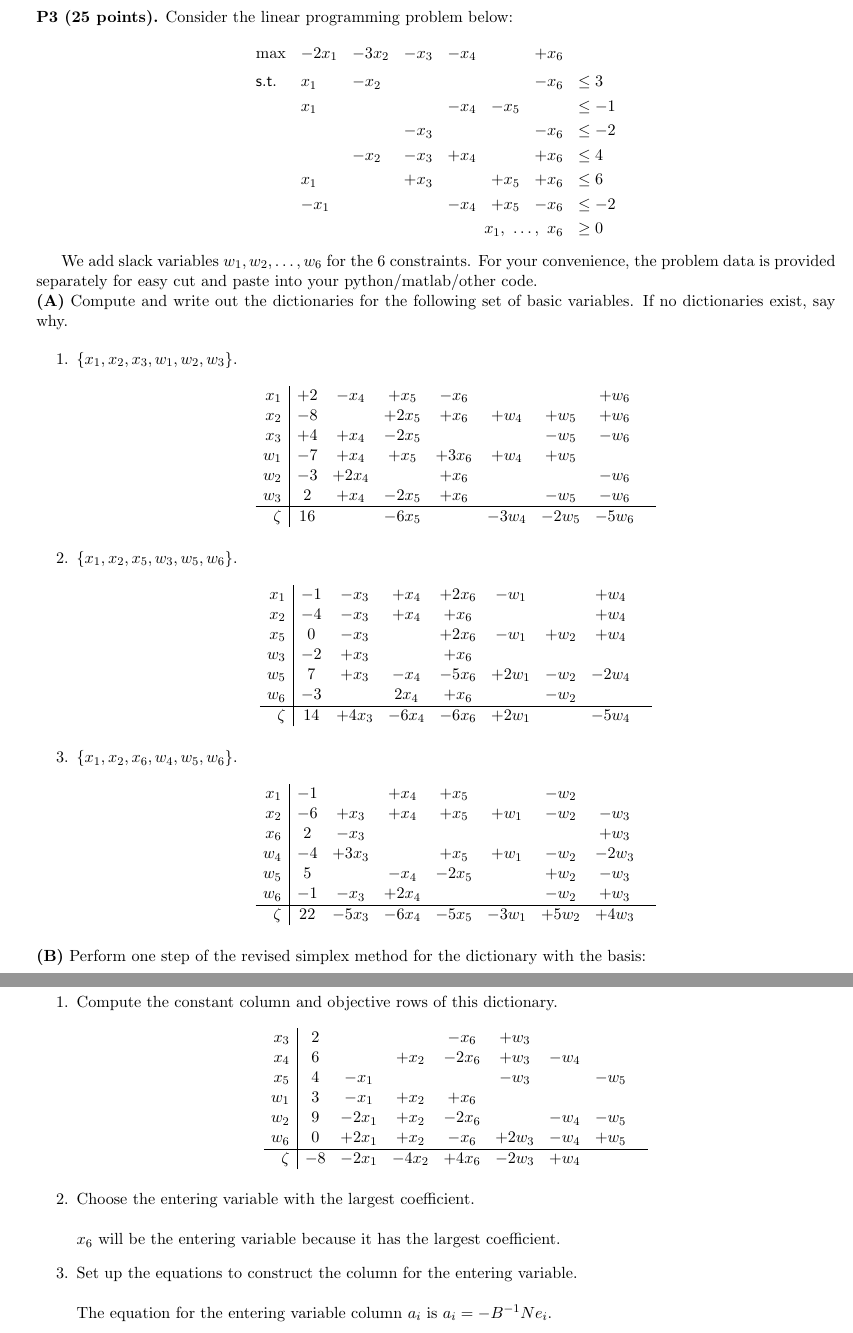
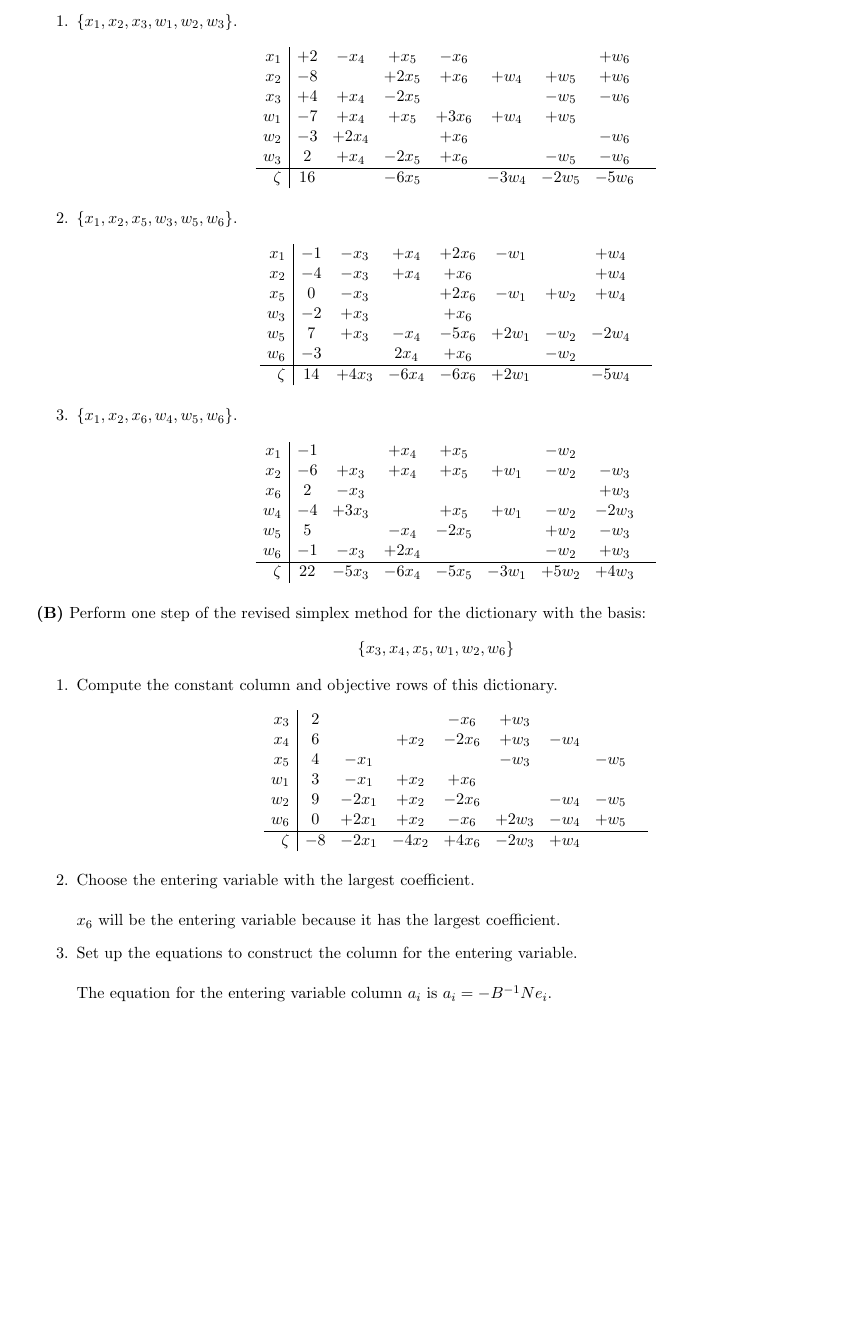
Before and after one commit to gddmkr42171822/csci5654, a LaTeX problem sheet (hw4/hw4.tex): two parts of pages 4 and 5 of 5 before the commit and part of page 4 of 5 after it, the two joined at a grey line, cut at the place of the change, the shorter picture padded with empty space. Compiled offline with pdfLaTeX.

Commit message:
giving up on this problem set

```diff
--- a/hw4/hw4.tex
+++ b/hw4/hw4.tex
@@ -145,26 +145,9 @@ $b_5$ & 7.815970093361102e-14 \\
 
 \newpage
 
-\noindent\textbf{P3 (25 points).} Consider the linear programming problem below:
+\noindent\textbf{P3.}\\
 
-\[ \begin{array}{llllllllll}
-\max & -2 x_1 & - 3 x_2 & - x_3 & - x_4 &  & + x_6 \\[6pt]
-\mathsf{s.t.} & x_1 & - x_2 &   &   &  & - x_6 & \leq 3\\[3pt]
-&  x_1 &    &     &    -x_4 &   -x_5  &  & \leq -1 \\[3pt]
-&  &  & - x_3 & & & - x_6 & \leq -2 \\[3pt]
-&  & -x_2 & -x_3 & + x_4 & & + x_6 & \leq 4\\[3pt]
-& x_1 & & + x_3 & & + x_5 & + x_6 & \leq 6\\[3pt]
-& -x_1 & &  & -x_4 & + x_5 & - x_6 & \leq -2 \\[3pt]
-& \multicolumn{6}{r}{x_1,\ \ldots,\ x_6} & \geq 0\\[3pt]
-\end{array}\]
-
-We add slack variables $w_1, w_2, \ldots, w_6$ for the $6$
-constraints. For your convenience, the problem data is provided
-separately for easy cut and paste into your python/matlab/other code.
-
-\noindent\textbf{(A)} Compute and write out the
-dictionaries for the following
-set of basic variables. If no dictionaries exist, say why.
+\noindent\textbf{(A)}
 
 \begin{enumerate}
 \item $\{ x_1, x_2, x_3, w_1, w_2, w_3 \}$.
```
Also changed, not shown: hw4/hw4.pdf, hw4/hw4.tex (38 more changed lines).
